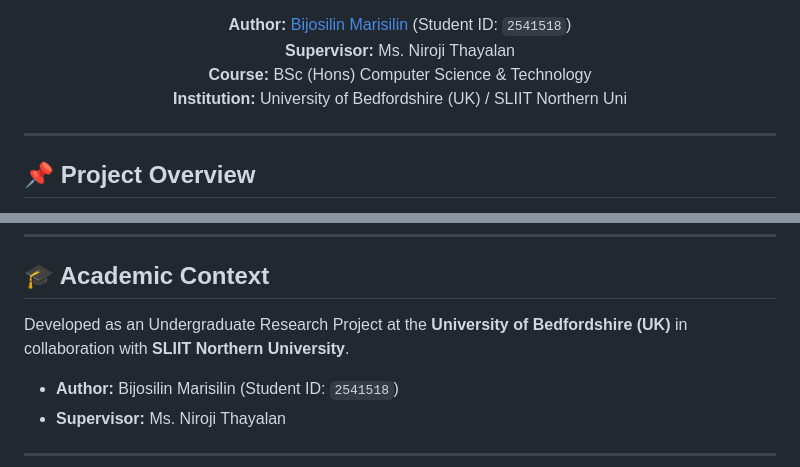
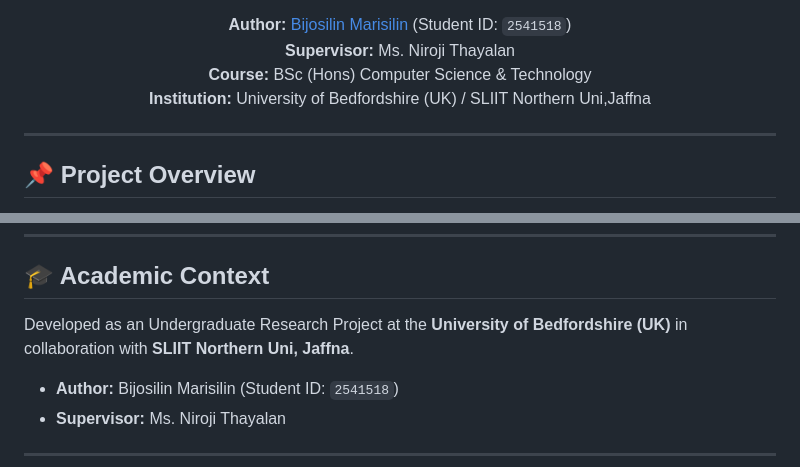
Before and after one commit to Bijon2002/ECG-Arrhythmia-Detection, a Markdown page: README.md, 2 parts joined by grey strips. Rendered like a GitHub page.

```diff
--- a/README.md
+++ b/README.md
@@ -17,7 +17,7 @@
 **Author:** [Bijosilin Marisilin](https://github.com/Bijon2002) (Student ID: `2541518`)
 **Supervisor:** Ms. Niroji Thayalan
 **Course:** BSc (Hons) Computer Science & Technology
-**Institution:** University of Bedfordshire (UK) / SLIIT Northern Uni
+**Institution:** University of Bedfordshire (UK) / SLIIT Northern Uni,Jaffna
 
 ---
 
@@ -188,7 +188,7 @@ The paper source code is available in [`main.tex`](main.tex).
 
 ## 🎓 Academic Context
 
-Developed as an Undergraduate Research Project at the **University of Bedfordshire (UK)** in collaboration with **SLIIT Northern University**.
+Developed as an Undergraduate Research Project at the **University of Bedfordshire (UK)** in collaboration with **SLIIT Northern Uni, Jaffna**.
 
 * **Author:** Bijosilin Marisilin (Student ID: `2541518`)
 * **Supervisor:** Ms. Niroji Thayalan
```
